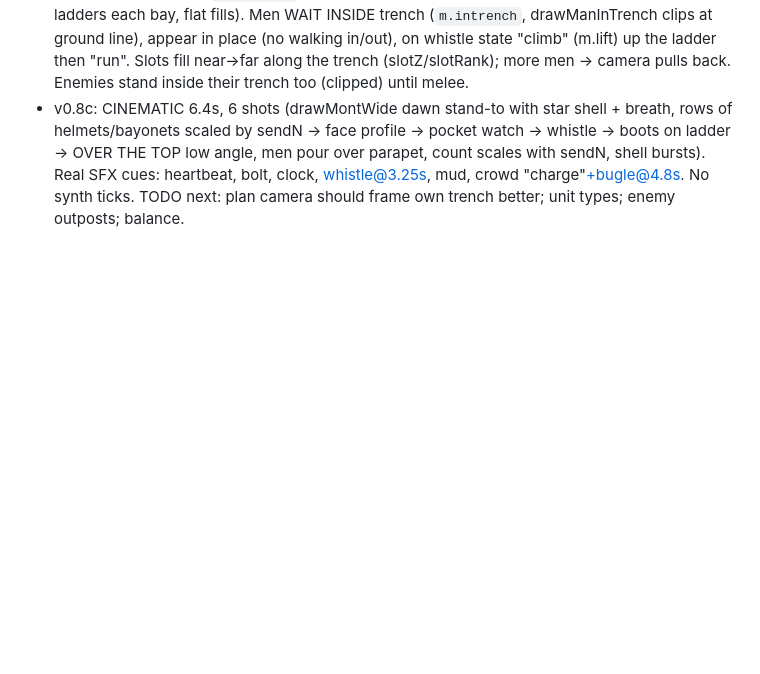
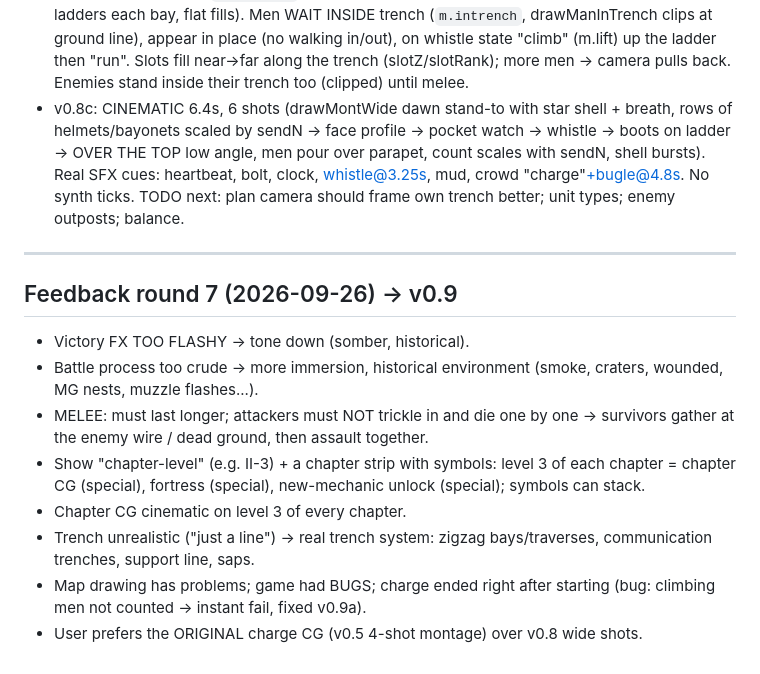
Before and after one commit to deawfwaef2/rush, a Markdown page: HANDOFF.md, the part around the change. Rendered like a GitHub page; blank space fills up the shorter version.

Commit message:
HANDOFF round 7

```diff
--- a/HANDOFF.md
+++ b/HANDOFF.md
@@ -101,3 +101,14 @@ TODO next: unit types (elite/flamethrower/engineer cuts wire) in waves, enemy ou
 - v0.8b: ONE continuous battlefield (laneZ 0.06–0.96, continuous scaleZ/groundY, berm removed). Trench v2 (`drawTrench`, TR_D/TR_W, trenchOff(), traverseEnts() depth-sorted blocks, ladders each bay, flat fills). Men WAIT INSIDE trench (`m.intrench`, drawManInTrench clips at ground line), appear in place (no walking in/out), on whistle state "climb" (m.lift) up the ladder then "run". Slots fill near→far along the trench (slotZ/slotRank); more men → camera pulls back. Enemies stand inside their trench too (clipped) until melee.
 - v0.8c: CINEMATIC 6.4s, 6 shots (drawMontWide dawn stand-to with star shell + breath, rows of helmets/bayonets scaled by sendN → face profile → pocket watch → whistle → boots on ladder → OVER THE TOP low angle, men pour over parapet, count scales with sendN, shell bursts). Real SFX cues: heartbeat, bolt, clock, whistle@3.25s, mud, crowd "charge"+bugle@4.8s. No synth ticks.
 TODO next: plan camera should frame own trench better; unit types; enemy outposts; balance.
+
+---
+## Feedback round 7 (2026-09-26) → v0.9
+- Victory FX TOO FLASHY → tone down (somber, historical).
+- Battle process too crude → more immersion, historical environment (smoke, craters, wounded, MG nests, muzzle flashes...).
+- MELEE: must last longer; attackers must NOT trickle in and die one by one → survivors gather at the enemy wire / dead ground, then assault together.
+- Show "chapter-level" (e.g. II-3) + a chapter strip with symbols: level 3 of each chapter = chapter CG (special), fortress (special), new-mechanic unlock (special); symbols can stack.
+- Chapter CG cinematic on level 3 of every chapter.
+- Trench unrealistic ("just a line") → real trench system: zigzag bays/traverses, communication trenches, support line, saps.
+- Map drawing has problems; game had BUGS; charge ended right after starting (bug: climbing men not counted → instant fail, fixed v0.9a).
+- User prefers the ORIGINAL charge CG (v0.5 4-shot montage) over v0.8 wide shots.
```
